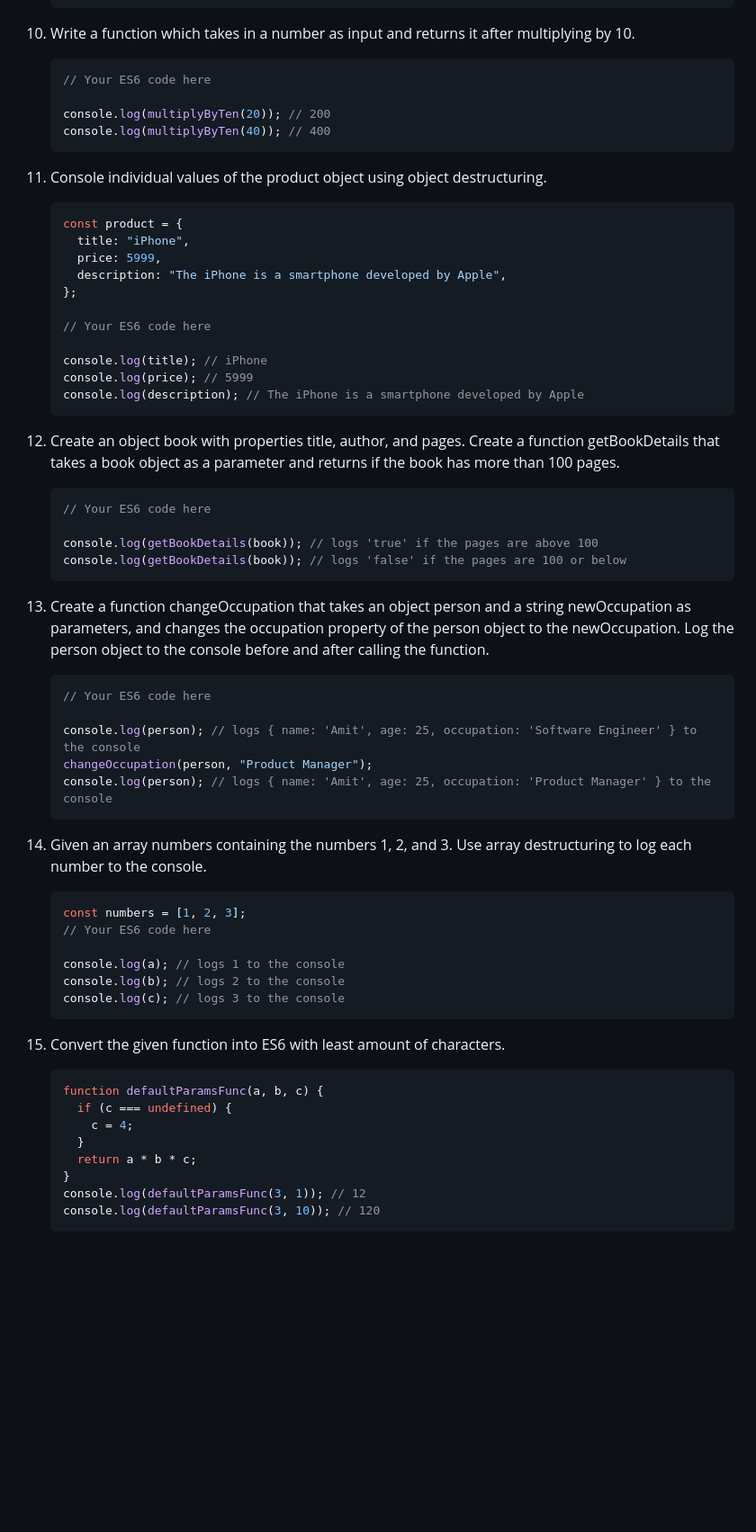
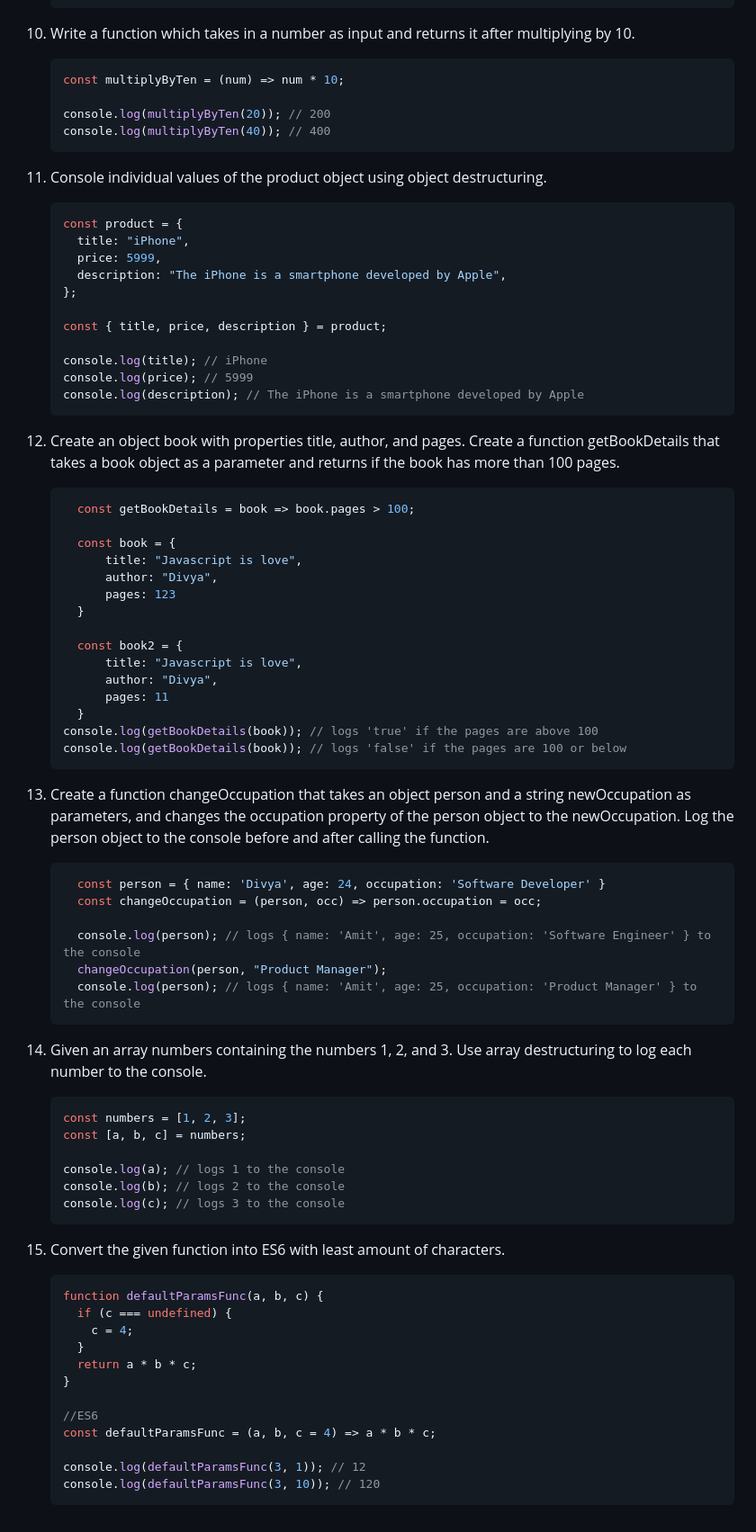
Before and after one commit to gavandivya/NeogCampLevel1, a Markdown page: ES6QuestionSet1/README.md, the part around one of its changes. Shown at 90% size. Drawn GitHub-style; blank space fills up the shorter version.

````diff
--- a/ES6QuestionSet1/README.md
+++ b/ES6QuestionSet1/README.md
@@ -88,7 +98,7 @@
 10. Write a function which takes in a number as input and returns it after multiplying by 10.
 
     ```jsx
-    // Your ES6 code here
+    const multiplyByTen = (num) => num * 10;
 
     console.log(multiplyByTen(20)); // 200
     console.log(multiplyByTen(40)); // 400
@@ -103,7 +113,7 @@
       description: "The iPhone is a smartphone developed by Apple",
     };
 
-    // Your ES6 code here
+    const { title, price, description } = product;
 
     console.log(title); // iPhone
     console.log(price); // 5999
@@ -113,8 +123,19 @@
 12. Create an object book with properties title, author, and pages. Create a function getBookDetails that takes a book object as a parameter and returns if the book has more than 100 pages.
 
     ```jsx
-    // Your ES6 code here
+      const getBookDetails = book => book.pages > 100;
 
+      const book = {
+          title: "Javascript is love",
+          author: "Divya",
+          pages: 123
+      }
+
+      const book2 = {
+          title: "Javascript is love",
+          author: "Divya",
+          pages: 11
+      }
     console.log(getBookDetails(book)); // logs 'true' if the pages are above 100
     console.log(getBookDetails(book)); // logs 'false' if the pages are 100 or below
     ```
@@ -122,18 +143,19 @@
 13. Create a function changeOccupation that takes an object person and a string newOccupation as parameters, and changes the occupation property of the person object to the newOccupation. Log the person object to the console before and after calling the function.
 
     ```jsx
-    // Your ES6 code here
+      const person = { name: 'Divya', age: 24, occupation: 'Software Developer' }
+      const changeOccupation = (person, occ) => person.occupation = occ;
 
-    console.log(person); // logs { name: 'Amit', age: 25, occupation: 'Software Engineer' } to the console
-    changeOccupation(person, "Product Manager");
-    console.log(person); // logs { name: 'Amit', age: 25, occupation: 'Product Manager' } to the console
+      console.log(person); // logs { name: 'Amit', age: 25, occupation: 'Software Engineer' } to the console
+      changeOccupation(person, "Product Manager");
+      console.log(person); // logs { name: 'Amit', age: 25, occupation: 'Product Manager' } to the console
     ```
 
 14. Given an array numbers containing the numbers 1, 2, and 3. Use array destructuring to log each number to the console.
 
     ```jsx
     const numbers = [1, 2, 3];
-    // Your ES6 code here
+    const [a, b, c] = numbers;
 
     console.log(a); // logs 1 to the console
     console.log(b); // logs 2 to the console
@@ -149,6 +171,10 @@
       }
       return a * b * c;
     }
+
+    //ES6
+    const defaultParamsFunc = (a, b, c = 4) => a * b * c;
+
     console.log(defaultParamsFunc(3, 1)); // 12
     console.log(defaultParamsFunc(3, 10)); // 120
     ```
````
Also changed, not shown: other parts of ES6QuestionSet1/README.md (+19 -9 lines).
